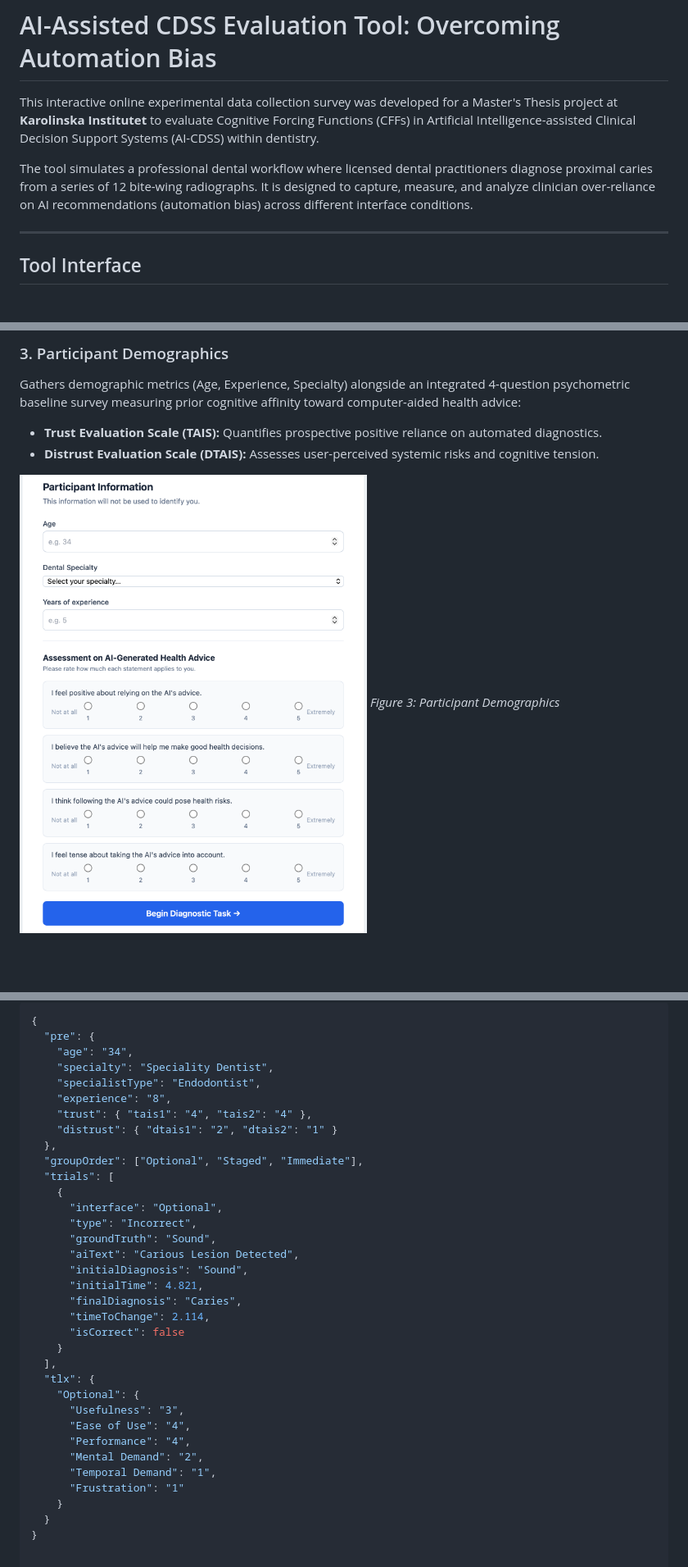
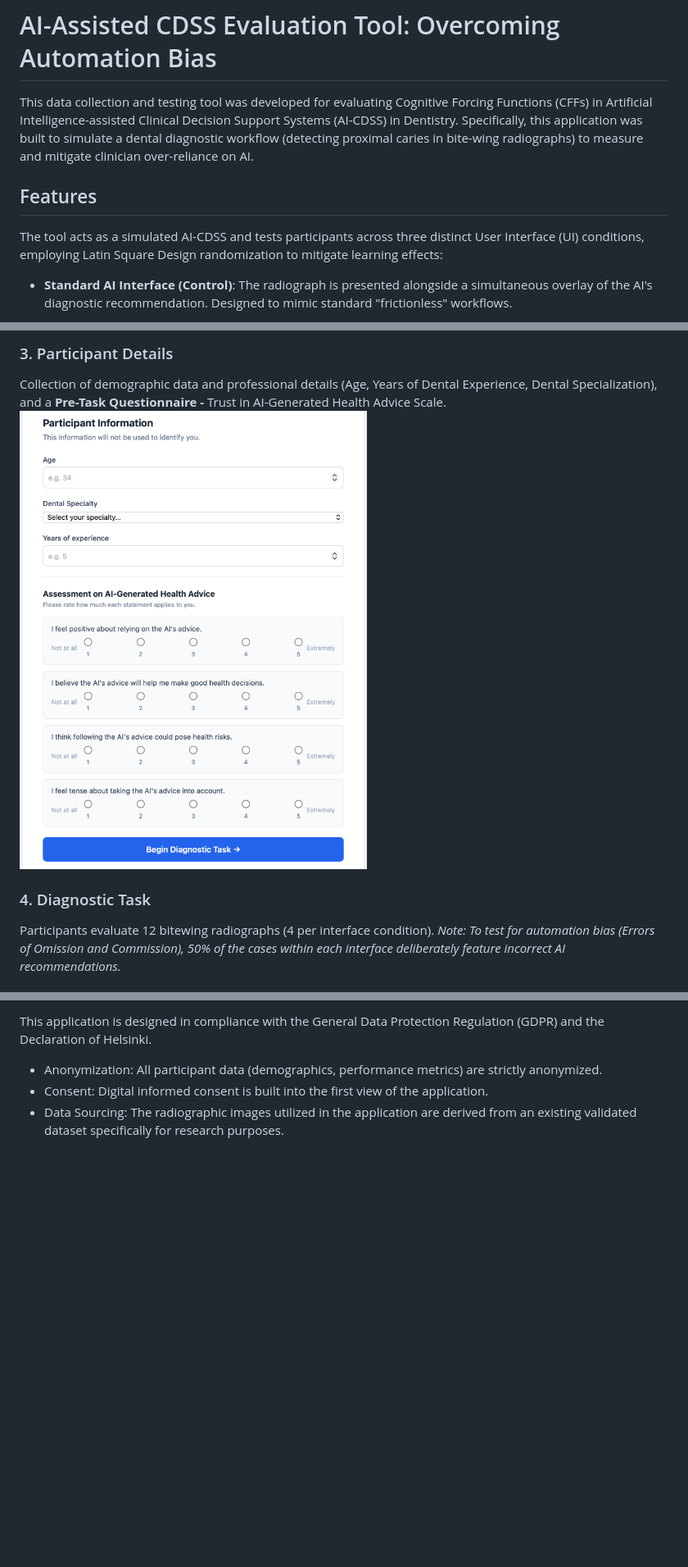
Before and after one commit to pvkaviya-27/dental-ai_study, a Markdown page: README.md, 3 parts joined by grey strips. Shown at 82% size. Rendered like a GitHub page; blank space fills up the shorter version.

Commit message:
Revise README for clarity on tool features and workflow

````diff
--- a/README.md
+++ b/README.md
@@ -1,10 +1,10 @@
 # AI-Assisted CDSS Evaluation Tool: Overcoming Automation Bias
 
-This interactive online experimental data collection survey was developed for a Master's Thesis project at **Karolinska Institutet** to evaluate Cognitive Forcing Functions (CFFs) in Artificial Intelligence-assisted Clinical Decision Support Systems (AI-CDSS) within dentistry.
+This data collection and testing tool was developed for evaluating Cognitive Forcing Functions (CFFs) in Artificial Intelligence-assisted Clinical Decision Support Systems (AI-CDSS) in Dentistry. Specifically, this application was built to simulate a dental diagnostic workflow (detecting proximal caries in bite-wing radiographs) to measure and mitigate clinician over-reliance on AI.
 
-The tool simulates a professional dental workflow where licensed dental practitioners diagnose proximal caries from a series of 12 bite-wing radiographs. It is designed to capture, measure, and analyze clinician over-reliance on AI recommendations (automation bias) across different interface conditions.
+## Features
 
----
+The tool acts as a simulated AI-CDSS and tests participants across three distinct User Interface (UI) conditions, employing Latin Square Design randomization to mitigate learning effects:
 
-## Tool Interface
+-	**Standard AI Interface (Control)**: The radiograph is presented alongside a simultaneous overlay of the AI's diagnostic recommendation. Designed to mimic standard "frictionless" workflows.
 
@@ -22,9 +26,8 @@ Outlines regulatory and ethical bounds in compliance with the Declaration of Hel
 
-### 3. Participant Demographics
-Gathers demographic metrics (Age, Experience, Specialty) alongside an integrated 4-question psychometric baseline survey measuring prior cognitive affinity toward computer-aided health advice:
-*   **Trust Evaluation Scale (TAIS):** Quantifies prospective positive reliance on automated diagnostics.
-*   **Distrust Evaluation Scale (DTAIS):** Assesses user-perceived systemic risks and cognitive tension.
+### 3. Participant Details
+Collection of demographic data and professional details (Age, Years of Dental Experience, Dental Specialization), and a **Pre-Task Questionnaire -** Trust in AI-Generated Health Advice Scale.
+![06_demo_details_screen](images/parti_page.png)
 
-![03_demographics_screen](images/parti_page.png)
-*Figure 3: Participant Demographics*
+### 4. Diagnostic Task
+Participants evaluate 12 bitewing radiographs (4 per interface condition). *Note: To test for automation bias (Errors of Omission and Commission), 50% of the cases within each interface deliberately feature incorrect AI recommendations.*
 
@@ -70,35 +54,4 @@ The schema transmitted downstream to the database endpoint structures transactio
-```json
-{
-  "pre": {
-    "age": "34",
-    "specialty": "Speciality Dentist",
-    "specialistType": "Endodontist",
-    "experience": "8",
-    "trust": { "tais1": "4", "tais2": "4" },
-    "distrust": { "dtais1": "2", "dtais2": "1" }
-  },
-  "groupOrder": ["Optional", "Staged", "Immediate"],
-  "trials": [
-    {
-      "interface": "Optional",
-      "type": "Incorrect",
-      "groundTruth": "Sound",
-      "aiText": "Carious Lesion Detected",
-      "initialDiagnosis": "Sound",
-      "initialTime": 4.821,
-      "finalDiagnosis": "Caries",
-      "timeToChange": 2.114,
-      "isCorrect": false
-    }
-  ],
-  "tlx": {
-    "Optional": {
-      "Usefulness": "3",
-      "Ease of Use": "4",
-      "Performance": "4",
-      "Mental Demand": "2",
-      "Temporal Demand": "1",
-      "Frustration": "1"
-    }
-  }
-}
+This application is designed in compliance with the General Data Protection Regulation (GDPR) and the Declaration of Helsinki.
+- Anonymization: All participant data (demographics, performance metrics) are strictly anonymized.
+- Consent: Digital informed consent is built into the first view of the application.
+- Data Sourcing: The radiographic images utilized in the application are derived from an existing validated dataset specifically for research purposes.
````
Also changed, not shown: other parts of README.md (+25 -40 lines).
